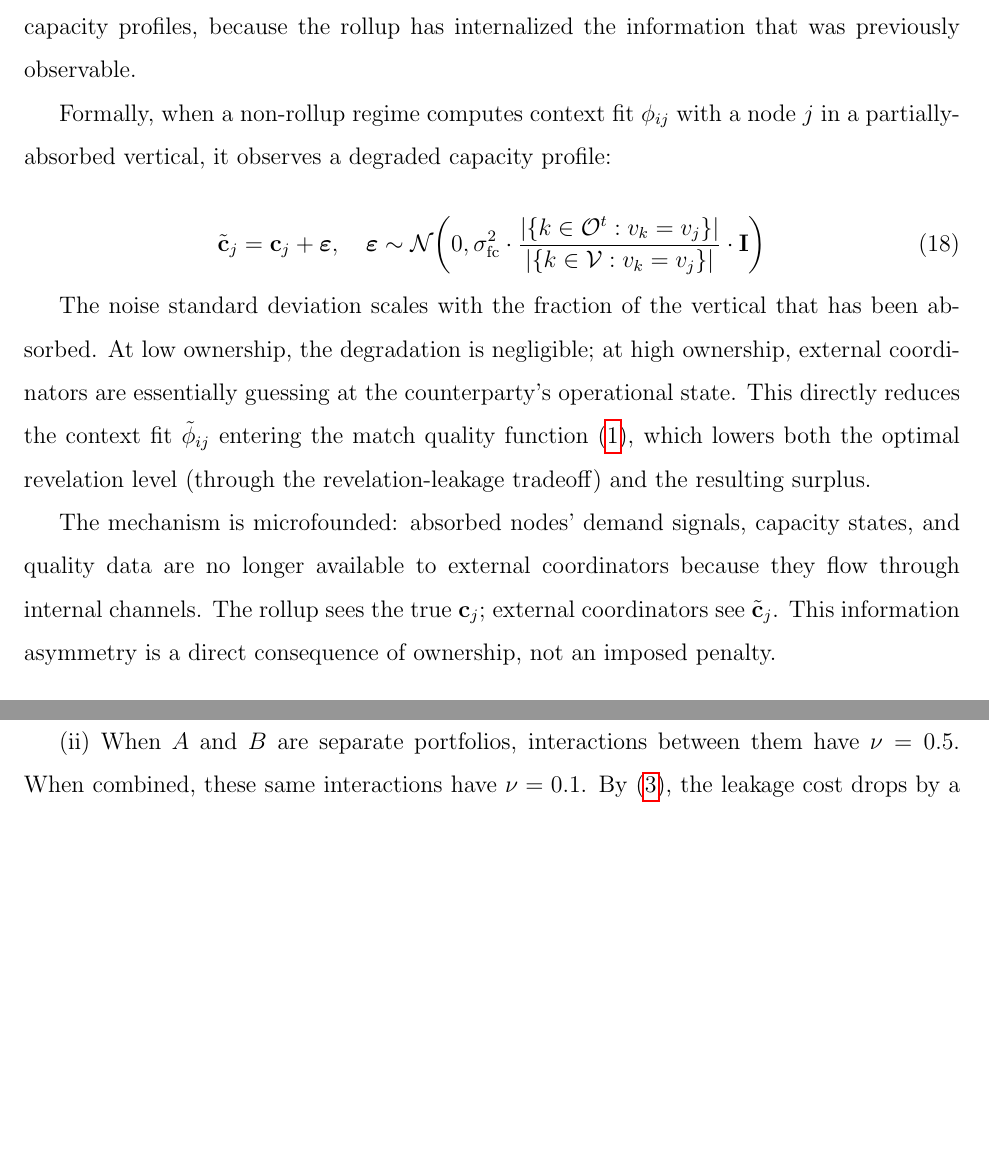
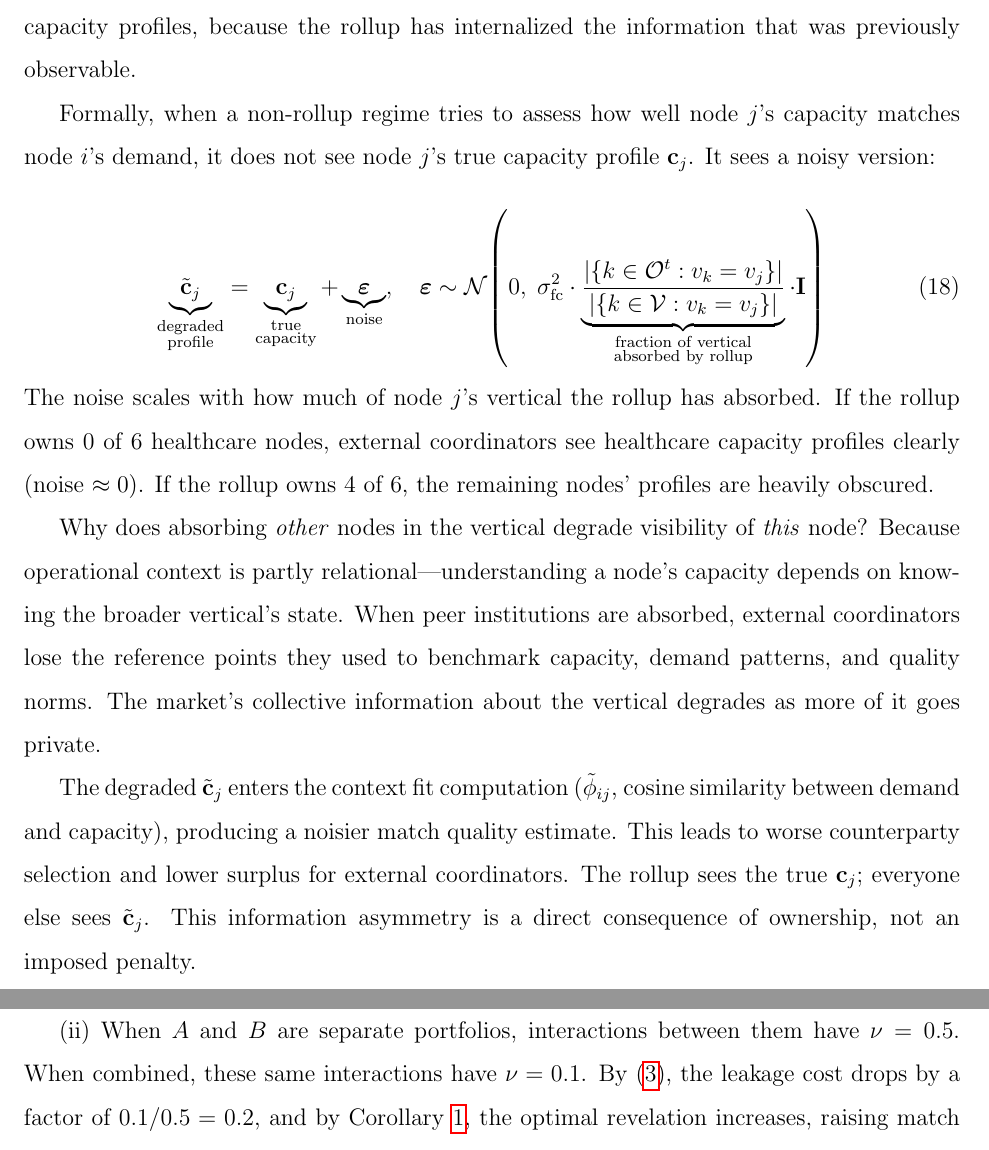
Before and after one commit to sorenlarson/against-coasean-singularity, a LaTeX paper (paper/cybernetic_arbitrage.tex): two parts of pages 23 and 25 of 38 before the commit and two parts of pages 23 and 26 of 38 after it, joined at a grey line, cut so that both start at the same text, the shorter picture padded with empty space. Compiled offline with pdfLaTeX.

Commit message:
Add full exposition to foreclosure equation: underbraces, concrete example, explain why absorbing peers degrades remaining nodes' visibility
Co-Authored-By: Claude Opus 4.6 (1M context) <noreply@anthropic.com>

```diff
--- a/paper/cybernetic_arbitrage.tex
+++ b/paper/cybernetic_arbitrage.tex
@@ -469,16 +469,18 @@ This ensures the rollup must generate enough coordination surplus to justify the
 
 When the rollup absorbs a node, it withdraws that node's operational context from the external information pool. This is not a portfolio-level penalty but a \textit{microstructure-level} degradation: external coordinators see noisy versions of the absorbed node's demand and capacity profiles, because the rollup has internalized the information that was previously observable.
 
-Formally, when a non-rollup regime computes context fit $\phi_{ij}$ with a node $j$ in a partially-absorbed vertical, it observes a degraded capacity profile:
+Formally, when a non-rollup regime tries to assess how well node $j$'s capacity matches node $i$'s demand, it does not see node $j$'s true capacity profile $\mathbf{c}_j$. It sees a noisy version:
 
 \begin{equation}
 \label{eq:foreclosure}
-\tilde{\mathbf{c}}_j = \mathbf{c}_j + \boldsymbol{\varepsilon}, \quad \boldsymbol{\varepsilon} \sim \mathcal{N}\!\left(0, \sigma_{\text{fc}}^2 \cdot \frac{|\{k \in \mathcal{O}^t : v_k = v_j\}|}{|\{k \in \mathcal{V} : v_k = v_j\}|} \cdot \mathbf{I}\right)
+\underbrace{\tilde{\mathbf{c}}_j}_{\substack{\text{degraded} \\ \text{profile}}} = \underbrace{\mathbf{c}_j}_{\substack{\text{true} \\ \text{capacity}}} + \underbrace{\boldsymbol{\varepsilon}}_{\text{noise}}, \quad \boldsymbol{\varepsilon} \sim \mathcal{N}\!\left(0,\; \sigma_{\text{fc}}^2 \cdot \underbrace{\frac{|\{k \in \mathcal{O}^t : v_k = v_j\}|}{|\{k \in \mathcal{V} : v_k = v_j\}|}}_{\substack{\text{fraction of vertical} \\ \text{absorbed by rollup}}} \cdot \mathbf{I}\right)
 \end{equation}
 
-The noise standard deviation scales with the fraction of the vertical that has been absorbed. At low ownership, the degradation is negligible; at high ownership, external coordinators are essentially guessing at the counterparty's operational state. This directly reduces the context fit $\tilde{\phi}_{ij}$ entering the match quality function (\ref{eq:match}), which lowers both the optimal revelation level (through the revelation-leakage tradeoff) and the resulting surplus.
+\noindent The noise scales with how much of node $j$'s vertical the rollup has absorbed. If the rollup owns 0 of 6 healthcare nodes, external coordinators see healthcare capacity profiles clearly (noise $\approx 0$). If the rollup owns 4 of 6, the remaining nodes' profiles are heavily obscured.
 
-The mechanism is microfounded: absorbed nodes' demand signals, capacity states, and quality data are no longer available to external coordinators because they flow through internal channels. The rollup sees the true $\mathbf{c}_j$; external coordinators see $\tilde{\mathbf{c}}_j$. This information asymmetry is a direct consequence of ownership, not an imposed penalty.
+Why does absorbing \textit{other} nodes in the vertical degrade visibility of \textit{this} node? Because operational context is partly relational---understanding a node's capacity depends on knowing the broader vertical's state. When peer institutions are absorbed, external coordinators lose the reference points they used to benchmark capacity, demand patterns, and quality norms. The market's collective information about the vertical degrades as more of it goes private.
+
+The degraded $\tilde{\mathbf{c}}_j$ enters the context fit computation ($\tilde{\phi}_{ij}$, cosine similarity between demand and capacity), producing a noisier match quality estimate. This leads to worse counterparty selection and lower surplus for external coordinators. The rollup sees the true $\mathbf{c}_j$; everyone else sees $\tilde{\mathbf{c}}_j$. This information asymmetry is a direct consequence of ownership, not an imposed penalty.
 
 \subsubsection{Acquisition Dynamics}
 
```
Also changed, not shown: paper/cybernetic_arbitrage.pdf.
